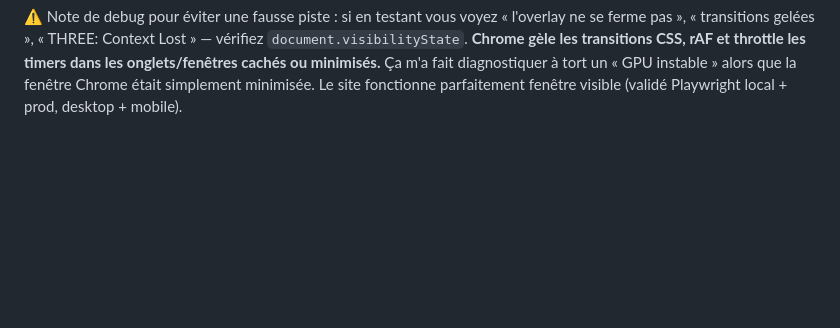
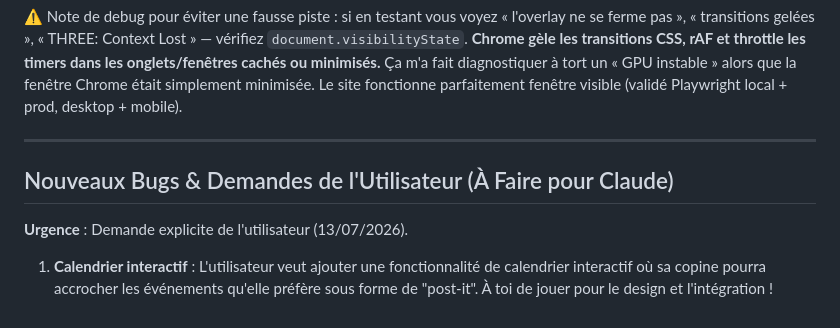
Before and after one commit to Monsieurking5D/MyBaby, a Markdown page: AGENTS_SYNC.md, the part around the change. Drawn GitHub-style; blank space fills up the shorter version.

Commit message:
docs: demande de calendrier interactif pour Claude

```diff
--- a/AGENTS_SYNC.md
+++ b/AGENTS_SYNC.md
@@ -150,3 +150,10 @@ Testé local + prod (Playwright) : canvas actif, clic OK, overlay bien retiré.
 - **Au clic sur le cœur** : la dernière frame WebGL est figée en `<img>` (`toDataURL`, d'où `preserveDrawingBuffer: true`) et le canvas est retiré + `dispose()` — le fondu de l'overlay se fait sans WebGL vivant, seamless visuellement et meilleur pour l'INP.
 
 ⚠️ Note de debug pour éviter une fausse piste : si en testant vous voyez « l'overlay ne se ferme pas », « transitions gelées », « THREE: Context Lost » — vérifiez `document.visibilityState`. **Chrome gèle les transitions CSS, rAF et throttle les timers dans les onglets/fenêtres cachés ou minimisés.** Ça m'a fait diagnostiquer à tort un « GPU instable » alors que la fenêtre Chrome était simplement minimisée. Le site fonctionne parfaitement fenêtre visible (validé Playwright local + prod, desktop + mobile).
+
+---
+
+## Nouveaux Bugs & Demandes de l'Utilisateur (À Faire pour Claude)
+**Urgence** : Demande explicite de l'utilisateur (13/07/2026).
+
+1. **Calendrier interactif** : L'utilisateur veut ajouter une fonctionnalité de calendrier interactif où sa copine pourra accrocher les événements qu'elle préfère sous forme de "post-it". À toi de jouer pour le design et l'intégration !
```
